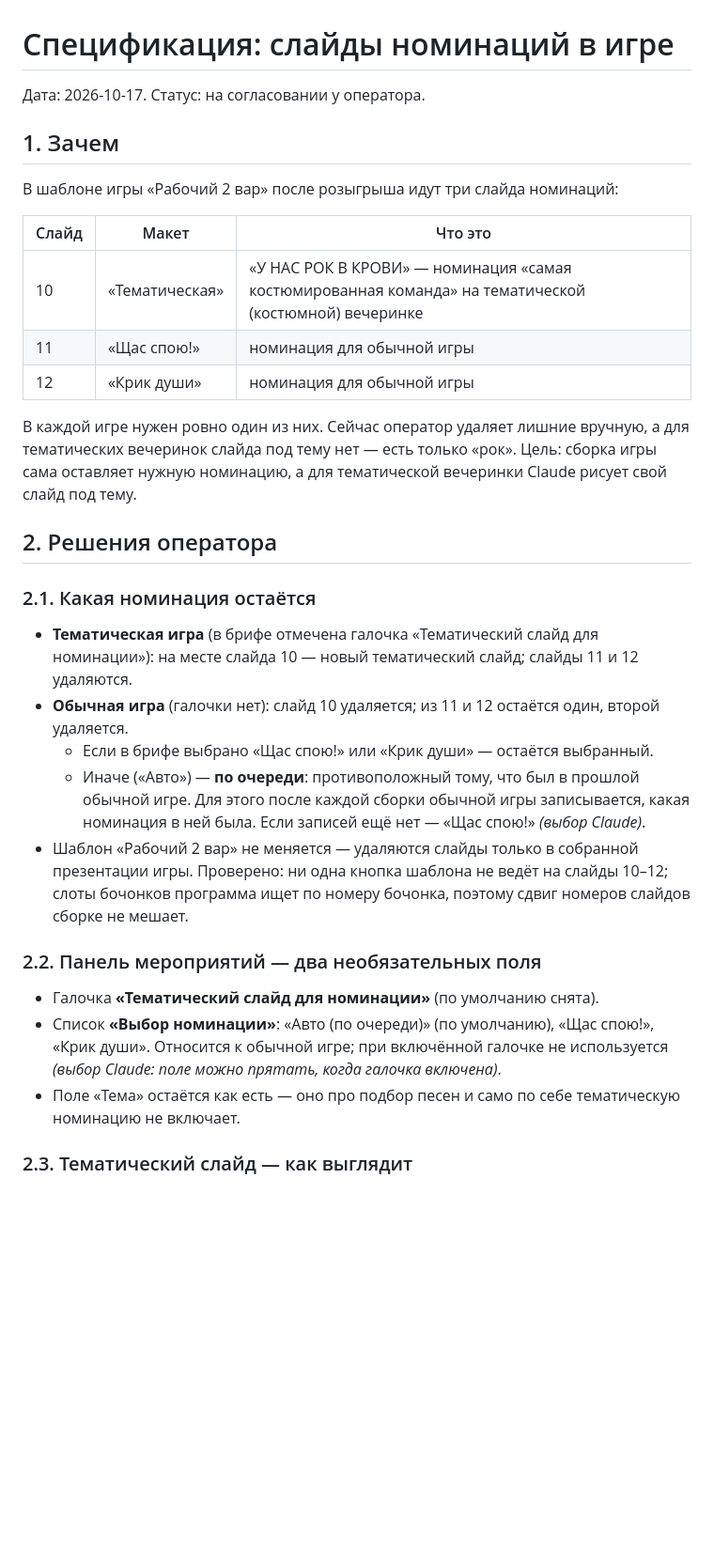
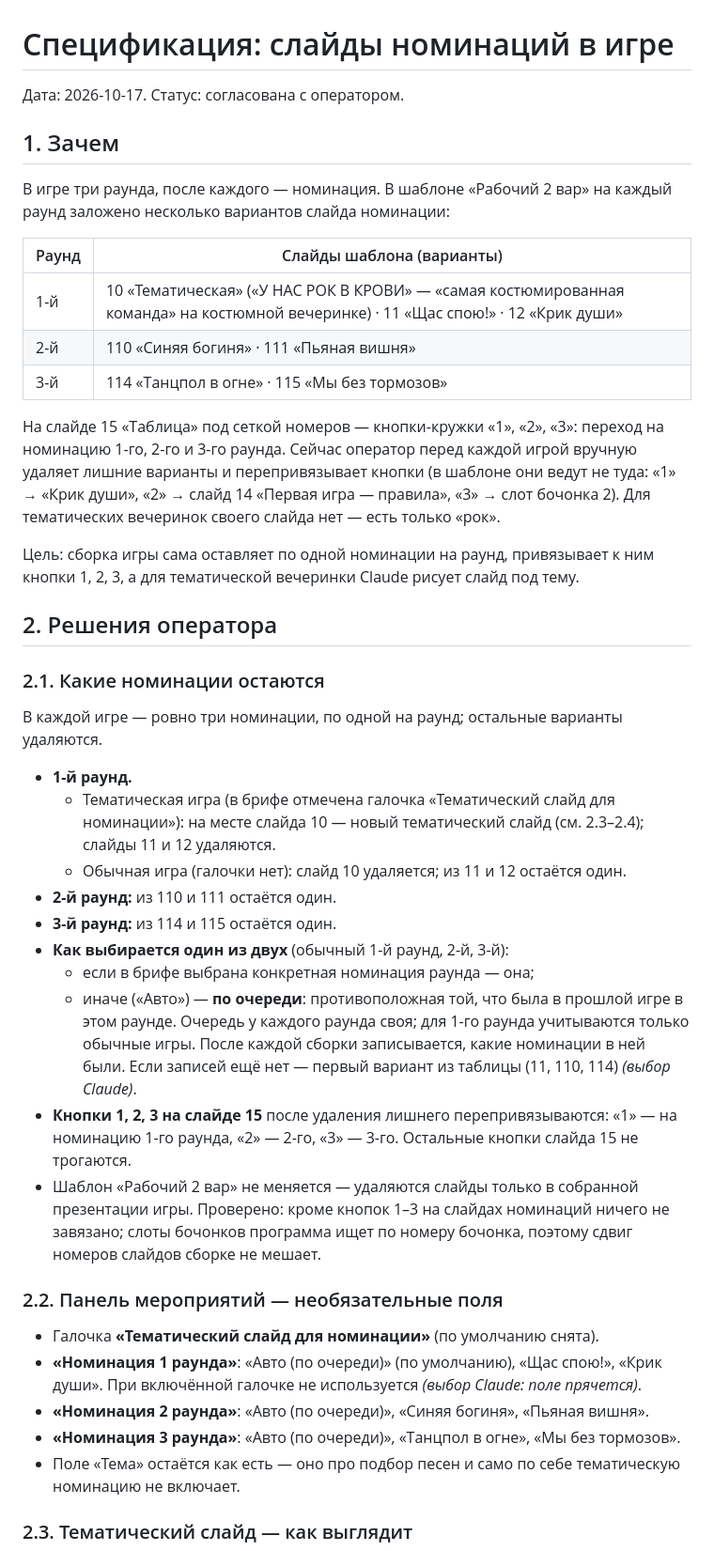
Before and after one commit to muzykalnoe-loto-team/muzykalnoe-loto, a Markdown page: Спецификация — номинации.md, the part around one of its changes. Shown at 94% size. Rendered like a GitHub page; blank space fills up the shorter version.

Commit message:
docs: спецификация номинаций — три раунда и кнопки 1–3 на «Таблице»
Co-Authored-By: Claude Opus 5.5 <noreply@anthropic.com>

```diff
--- a/Спецификация — номинации.md
+++ b/Спецификация — номинации.md
@@ -1,42 +1,58 @@
 # Спецификация: слайды номинаций в игре
 
-Дата: 2026-10-17. Статус: на согласовании у оператора.
+Дата: 2026-10-17. Статус: согласована с оператором.
 
 ## 1. Зачем
 
-В шаблоне игры «Рабочий 2 вар» после розыгрыша идут три слайда номинаций:
+В игре три раунда, после каждого — номинация. В шаблоне «Рабочий 2 вар» на каждый раунд
+заложено несколько вариантов слайда номинации:
 
-| Слайд | Макет | Что это |
-|---|---|---|
-| 10 | «Тематическая» | «У НАС РОК В КРОВИ» — номинация «самая костюмированная команда» на тематической (костюмной) вечеринке |
-| 11 | «Щас спою!» | номинация для обычной игры |
-| 12 | «Крик души» | номинация для обычной игры |
+| Раунд | Слайды шаблона (варианты) |
+|---|---|
+| 1-й | 10 «Тематическая» («У НАС РОК В КРОВИ» — «самая костюмированная команда» на костюмной вечеринке) · 11 «Щас спою!» · 12 «Крик души» |
+| 2-й | 110 «Синяя богиня» · 111 «Пьяная вишня» |
+| 3-й | 114 «Танцпол в огне» · 115 «Мы без тормозов» |
 
-В каждой игре нужен ровно один из них. Сейчас оператор удаляет лишние вручную, а для
-тематических вечеринок слайда под тему нет — есть только «рок». Цель: сборка игры сама
-оставляет нужную номинацию, а для тематической вечеринки Claude рисует свой слайд под тему.
+На слайде 15 «Таблица» под сеткой номеров — кнопки-кружки «1», «2», «3»: переход на
+номинацию 1-го, 2-го и 3-го раунда. Сейчас оператор перед каждой игрой вручную удаляет
+лишние варианты и перепривязывает кнопки (в шаблоне они ведут не туда: «1» → «Крик души»,
+«2» → слайд 14 «Первая игра — правила», «3» → слот бочонка 2). Для тематических вечеринок
+своего слайда нет — есть только «рок».
+
+Цель: сборка игры сама оставляет по одной номинации на раунд, привязывает к ним кнопки
+1, 2, 3, а для тематической вечеринки Claude рисует слайд под тему.
 
 ## 2. Решения оператора
 
-### 2.1. Какая номинация остаётся
+### 2.1. Какие номинации остаются
 
-- **Тематическая игра** (в брифе отмечена галочка «Тематический слайд для номинации»):
-  на месте слайда 10 — новый тематический слайд; слайды 11 и 12 удаляются.
-- **Обычная игра** (галочки нет): слайд 10 удаляется; из 11 и 12 остаётся один, второй удаляется.
-  - Если в брифе выбрано «Щас спою!» или «Крик души» — остаётся выбранный.
-  - Иначе («Авто») — **по очереди**: противоположный тому, что был в прошлой обычной игре.
-    Для этого после каждой сборки обычной игры записывается, какая номинация в ней была.
-    Если записей ещё нет — «Щас спою!» *(выбор Claude)*.
+В каждой игре — ровно три номинации, по одной на раунд; остальные варианты удаляются.
+
+- **1-й раунд.**
+  - Тематическая игра (в брифе отмечена галочка «Тематический слайд для номинации»):
+    на месте слайда 10 — новый тематический слайд (см. 2.3–2.4); слайды 11 и 12 удаляются.
+  - Обычная игра (галочки нет): слайд 10 удаляется; из 11 и 12 остаётся один.
+- **2-й раунд:** из 110 и 111 остаётся один.
+- **3-й раунд:** из 114 и 115 остаётся один.
+- **Как выбирается один из двух** (обычный 1-й раунд, 2-й, 3-й):
+  - если в брифе выбрана конкретная номинация раунда — она;
+  - иначе («Авто») — **по очереди**: противоположная той, что была в прошлой игре в этом раунде.
+    Очередь у каждого раунда своя; для 1-го раунда учитываются только обычные игры.
+    После каждой сборки записывается, какие номинации в ней были.
+    Если записей ещё нет — первый вариант из таблицы (11, 110, 114) *(выбор Claude)*.
+- **Кнопки 1, 2, 3 на слайде 15** после удаления лишнего перепривязываются: «1» — на
+  номинацию 1-го раунда, «2» — 2-го, «3» — 3-го. Остальные кнопки слайда 15 не трогаются.
 - Шаблон «Рабочий 2 вар» не меняется — удаляются слайды только в собранной презентации игры.
-  Проверено: ни одна кнопка шаблона не ведёт на слайды 10–12; слоты бочонков программа ищет
-  по номеру бочонка, поэтому сдвиг номеров слайдов сборке не мешает.
+  Проверено: кроме кнопок 1–3 на слайдах номинаций ничего не завязано; слоты бочонков
+  программа ищет по номеру бочонка, поэтому сдвиг номеров слайдов сборке не мешает.
 
-### 2.2. Панель мероприятий — два необязательных поля
+### 2.2. Панель мероприятий — необязательные поля
 
 - Галочка **«Тематический слайд для номинации»** (по умолчанию снята).
-- Список **«Выбор номинации»**: «Авто (по очереди)» (по умолчанию), «Щас спою!», «Крик души».
-  Относится к обычной игре; при включённой галочке не используется *(выбор Claude: поле можно
-  прятать, когда галочка включена)*.
+- **«Номинация 1 раунда»**: «Авто (по очереди)» (по умолчанию), «Щас спою!», «Крик души».
+  При включённой галочке не используется *(выбор Claude: поле прячется)*.
+- **«Номинация 2 раунда»**: «Авто (по очереди)», «Синяя богиня», «Пьяная вишня».
+- **«Номинация 3 раунда»**: «Авто (по очереди)», «Танцпол в огне», «Мы без тормозов».
 - Поле «Тема» остаётся как есть — оно про подбор песен и само по себе тематическую
   номинацию не включает.
 
```
Also changed, not shown: other parts of Спецификация — номинации.md (+5 -4 lines).
